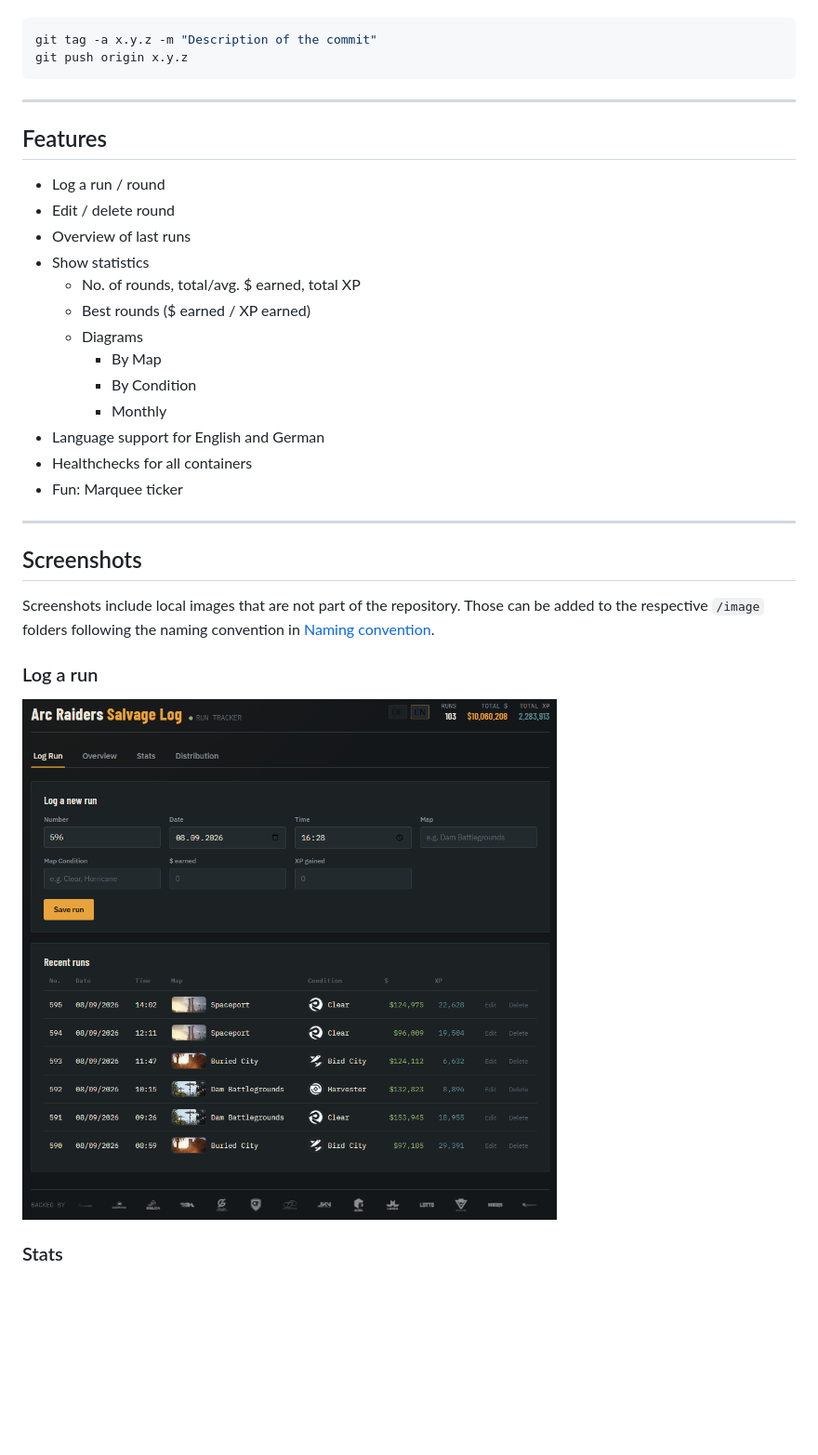
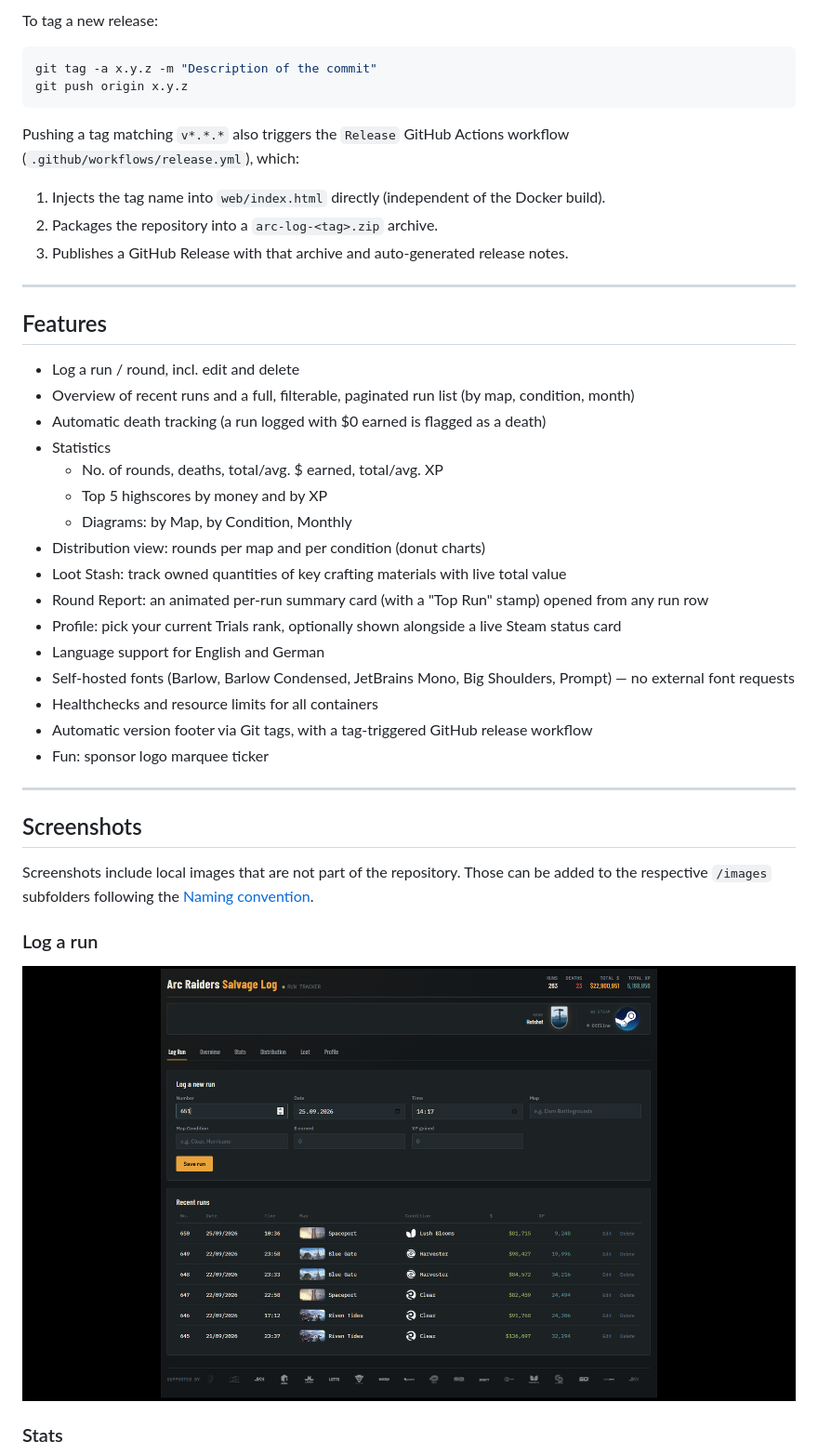
Before and after one commit to JCSimon1/arc-raiders-salvage-log, a Markdown page: README.md, the part around the change printed below. Shown: that part at 93% size. GitHub-like rendering; pictures changed too: docs/screenshots/arc_raiders_salvage_log_screenshot_log_run.png; blank space fills up the shorter version.

````diff
--- a/README.md
+++ b/README.md
@@ -169,32 +199,41 @@ The version number displayed in the footer is automatically derived from the cur
 
+To tag a new release:
 
 ```bash
 git tag -a x.y.z -m "Description of the commit"
 git push origin x.y.z
 ```
 
+Pushing a tag matching `v*.*.*` also triggers the `Release` GitHub Actions workflow (`.github/workflows/release.yml`), which:
+1. Injects the tag name into `web/index.html` directly (independent of the Docker build).
+2. Packages the repository into a `arc-log-<tag>.zip` archive.
+3. Publishes a GitHub Release with that archive and auto-generated release notes.
+
 ---
 
 ## Features
 
-- Log a run / round
-- Edit / delete round
-- Overview of last runs
-- Show statistics
-  - No. of rounds, total/avg. $ earned, total XP
-  - Best rounds ($ earned / XP earned)
-  - Diagrams
-    - By Map
-    - By Condition
-    - Monthly
+- Log a run / round, incl. edit and delete
+- Overview of recent runs and a full, filterable, paginated run list (by map, condition, month)
+- Automatic death tracking (a run logged with $0 earned is flagged as a death)
+- Statistics
+  - No. of rounds, deaths, total/avg. $ earned, total/avg. XP
+  - Top 5 highscores by money and by XP
+  - Diagrams: by Map, by Condition, Monthly
+- Distribution view: rounds per map and per condition (donut charts)
+- Loot Stash: track owned quantities of key crafting materials with live total value
+- Round Report: an animated per-run summary card (with a "Top Run" stamp) opened from any run row
+- Profile: pick your current Trials rank, optionally shown alongside a live Steam status card
 - Language support for English and German
-- Healthchecks for all containers
-- Fun: Marquee ticker
+- Self-hosted fonts (Barlow, Barlow Condensed, JetBrains Mono, Big Shoulders, Prompt) — no external font requests
+- Healthchecks and resource limits for all containers
+- Automatic version footer via Git tags, with a tag-triggered GitHub release workflow
+- Fun: sponsor logo marquee ticker
 
 ---
 ## Screenshots
 
-Screenshots include local images that are not part of the repository. Those can be added to the respective `/image` folders following the naming convention in [Naming convention](#Naming-convention).
+Screenshots include local images that are not part of the repository. Those can be added to the respective `/images` subfolders following the [Naming convention](#naming-convention).
 
 ### Log a run
 ![Screenshot - Log a run](docs/screenshots/arc_raiders_salvage_log_screenshot_log_run.png)
````
Also changed, not shown: other parts of README.md (+77 -31 lines), docs/screenshots/arc_raiders_salvage_log_screenshot_loot.png (added), docs/screenshots/arc_raiders_salvage_log_screenshot_overview.png, docs/screenshots/arc_raiders_salvage_log_screenshot_stats.png.
